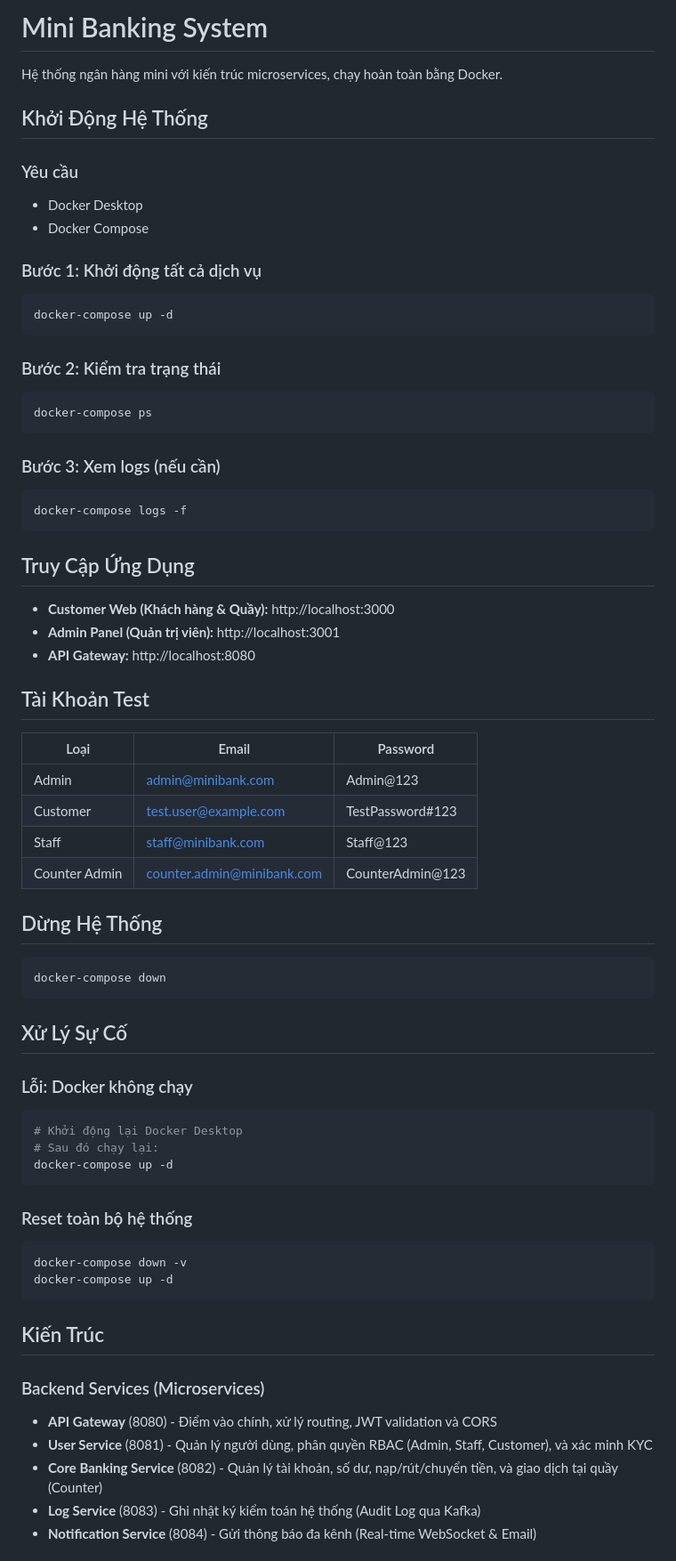
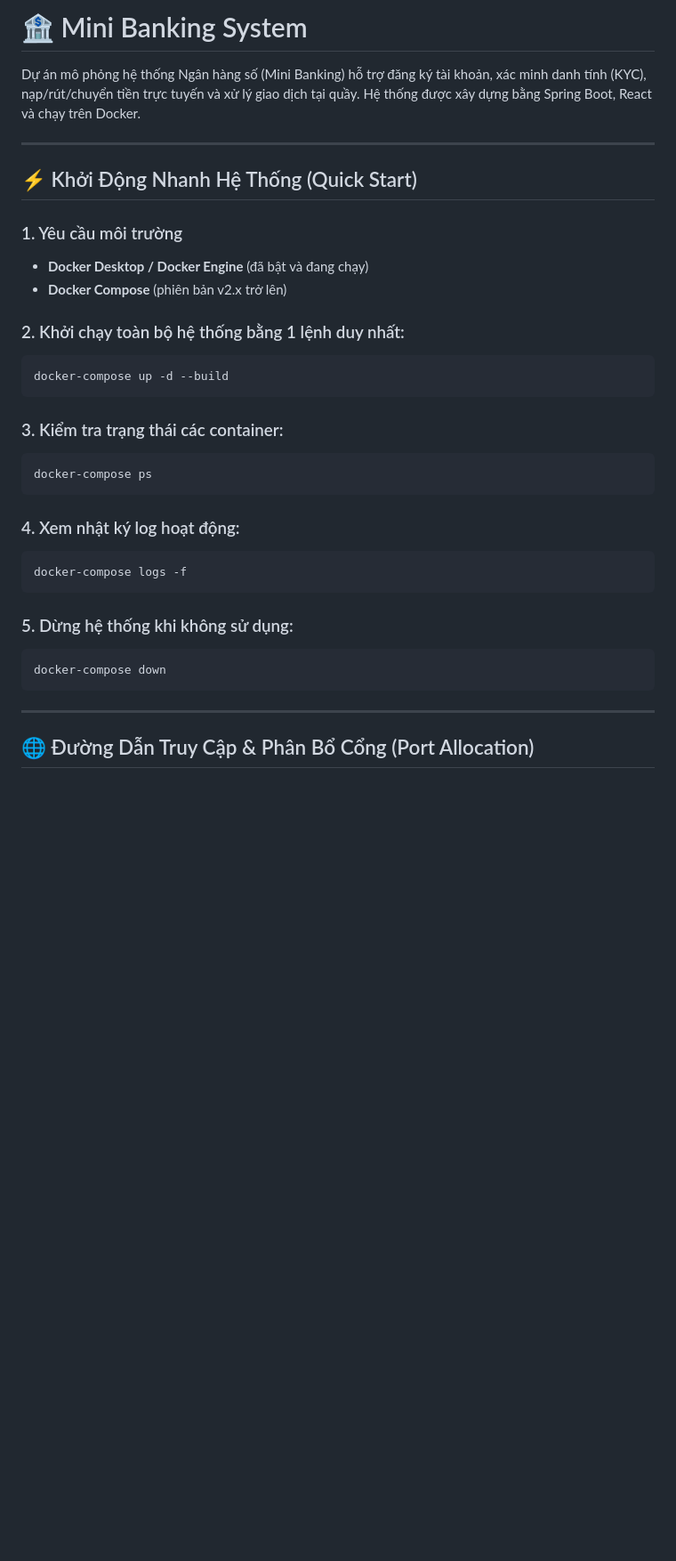
Before and after one commit to PNreal/mini-banking-system, a Markdown page: README.md, the part around one of its changes. Shown at 89% size. Rendered like a GitHub page; blank space fills up the shorter version.

````diff
--- a/README.md
+++ b/README.md
@@ -1,70 +1,36 @@
-# Mini Banking System
+# 🏦 Mini Banking System
 
-Hệ thống ngân hàng mini với kiến trúc microservices, chạy hoàn toàn bằng Docker.
+Dự án mô phỏng hệ thống Ngân hàng số (Mini Banking) hỗ trợ đăng ký tài khoản, xác minh danh tính (KYC), nạp/rút/chuyển tiền trực tuyến và xử lý giao dịch tại quầy. Hệ thống được xây dựng bằng Spring Boot, React và chạy trên Docker.
 
-## Khởi Động Hệ Thống
+---
 
-### Yêu cầu
-- Docker Desktop
-- Docker Compose
+## ⚡ Khởi Động Nhanh Hệ Thống (Quick Start)
 
-### Bước 1: Khởi động tất cả dịch vụ
+### 1. Yêu cầu môi trường
+* **Docker Desktop / Docker Engine** (đã bật và đang chạy)
+* **Docker Compose** (phiên bản v2.x trở lên)
+
+### 2. Khởi chạy toàn bộ hệ thống bằng 1 lệnh duy nhất:
 ```bash
-docker-compose up -d
+docker-compose up -d --build
 ```
 
-### Bước 2: Kiểm tra trạng thái
+### 3. Kiểm tra trạng thái các container:
 ```bash
 docker-compose ps
 ```
 
-### Bước 3: Xem logs (nếu cần)
+### 4. Xem nhật ký log hoạt động:
 ```bash
 docker-compose logs -f
 ```
 
-## Truy Cập Ứng Dụng
-
-- **Customer Web (Khách hàng & Quầy):** http://localhost:3000
-- **Admin Panel (Quản trị viên):** http://localhost:3001
-- **API Gateway:** http://localhost:8080
-
-## Tài Khoản Test
-
-| Loại | Email | Password |
-|------|-------|----------|
-| Admin | admin@minibank.com | Admin@123 |
-| Customer | test.user@example.com | TestPassword#123 |
-| Staff | staff@minibank.com | Staff@123 |
-| Counter Admin | counter.admin@minibank.com | CounterAdmin@123 |
-
-## Dừng Hệ Thống
-
+### 5. Dừng hệ thống khi không sử dụng:
 ```bash
 docker-compose down
 ```
 
-## Xử Lý Sự Cố
+---
 
-### Lỗi: Docker không chạy
-```bash
-# Khởi động lại Docker Desktop
-# Sau đó chạy lại:
-docker-compose up -d
-```
+## 🌐 Đường Dẫn Truy Cập & Phân Bổ Cổng (Port Allocation)
 
-### Reset toàn bộ hệ thống
-```bash
-docker-compose down -v
-docker-compose up -d
-```
-
-## Kiến Trúc
-
-### Backend Services (Microservices)
-- **API Gateway** (8080) - Điểm vào chính, xử lý routing, JWT validation và CORS
-- **User Service** (8081) - Quản lý người dùng, phân quyền RBAC (Admin, Staff, Customer), và xác minh KYC
-- **Core Banking Service** (8082) - Quản lý tài khoản, số dư, nạp/rút/chuyển tiền, và giao dịch tại quầy (Counter)
-- **Log Service** (8083) - Ghi nhật ký kiểm toán hệ thống (Audit Log qua Kafka)
-- **Notification Service** (8084) - Gửi thông báo đa kênh (Real-time WebSocket & Email)
-
````
Also changed, not shown: other parts of README.md (+96 -57 lines), services/user-service/README.md (+63 -70 lines).
